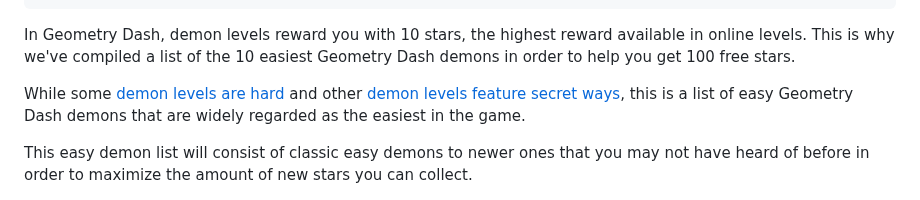
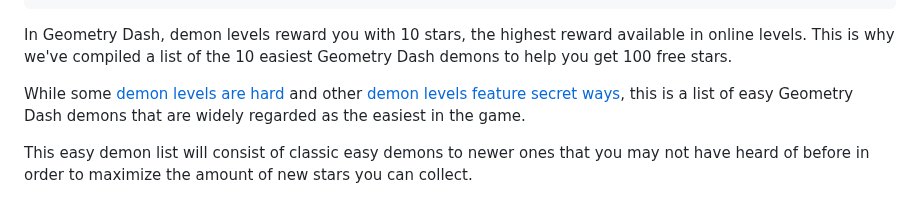
Before and after one commit to MoldyMacaroniX/dashword.net, a Markdown page: _src/posts/10-easiest-geometry-dash-demons-to-get-free-stars.md, the part around the change. Rendered like a GitHub page.

Commit message:
Update Posts “10-easiest-geometry-dash-demons-to-get-free-stars”

```diff
--- a/_src/posts/10-easiest-geometry-dash-demons-to-get-free-stars.md
+++ b/_src/posts/10-easiest-geometry-dash-demons-to-get-free-stars.md
@@ -16,7 +16,7 @@ imageSource: https://youtu.be/pAxWLIOZItU?si=dOqSxczcRBF41Yb4
 affiliateLinks: false
 hideAds: false
 ---
-In Geometry Dash, demon levels reward you with 10 stars, the highest reward available in online levels. This is why we've compiled a list of the 10 easiest Geometry Dash demons in order to help you get 100 free stars.
+In Geometry Dash, demon levels reward you with 10 stars, the highest reward available in online levels. This is why we've compiled a list of the 10 easiest Geometry Dash demons to help you get 100 free stars.
 
 While some [demon levels are hard](/posts/geometry-dash-demon-list-where-to-find-the-hardest-demons/) and other [demon levels feature secret ways](/posts/geometry-dash-5-secret-way-free-demons/), this is a list of easy Geometry Dash demons that are widely regarded as the easiest in the game.
 
```
